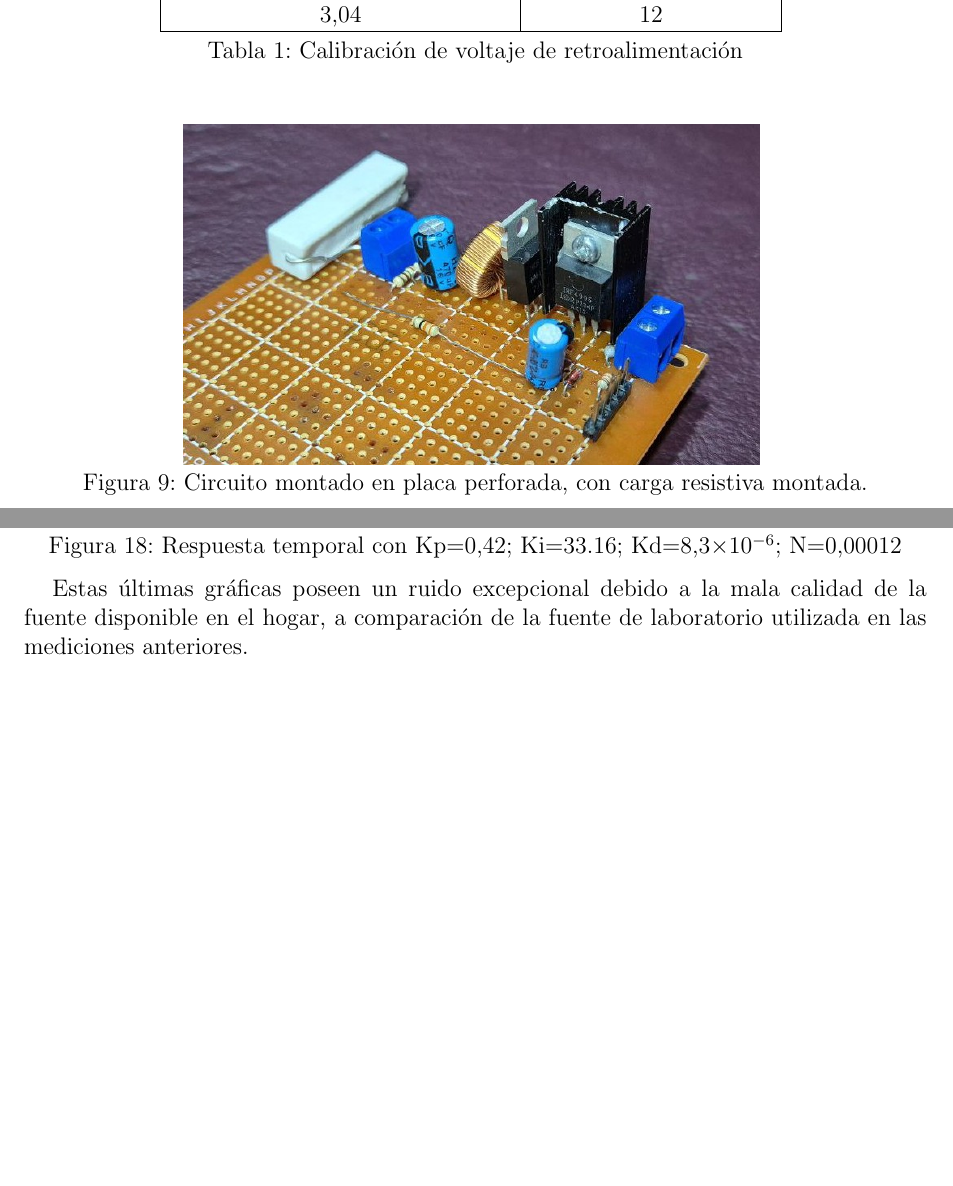
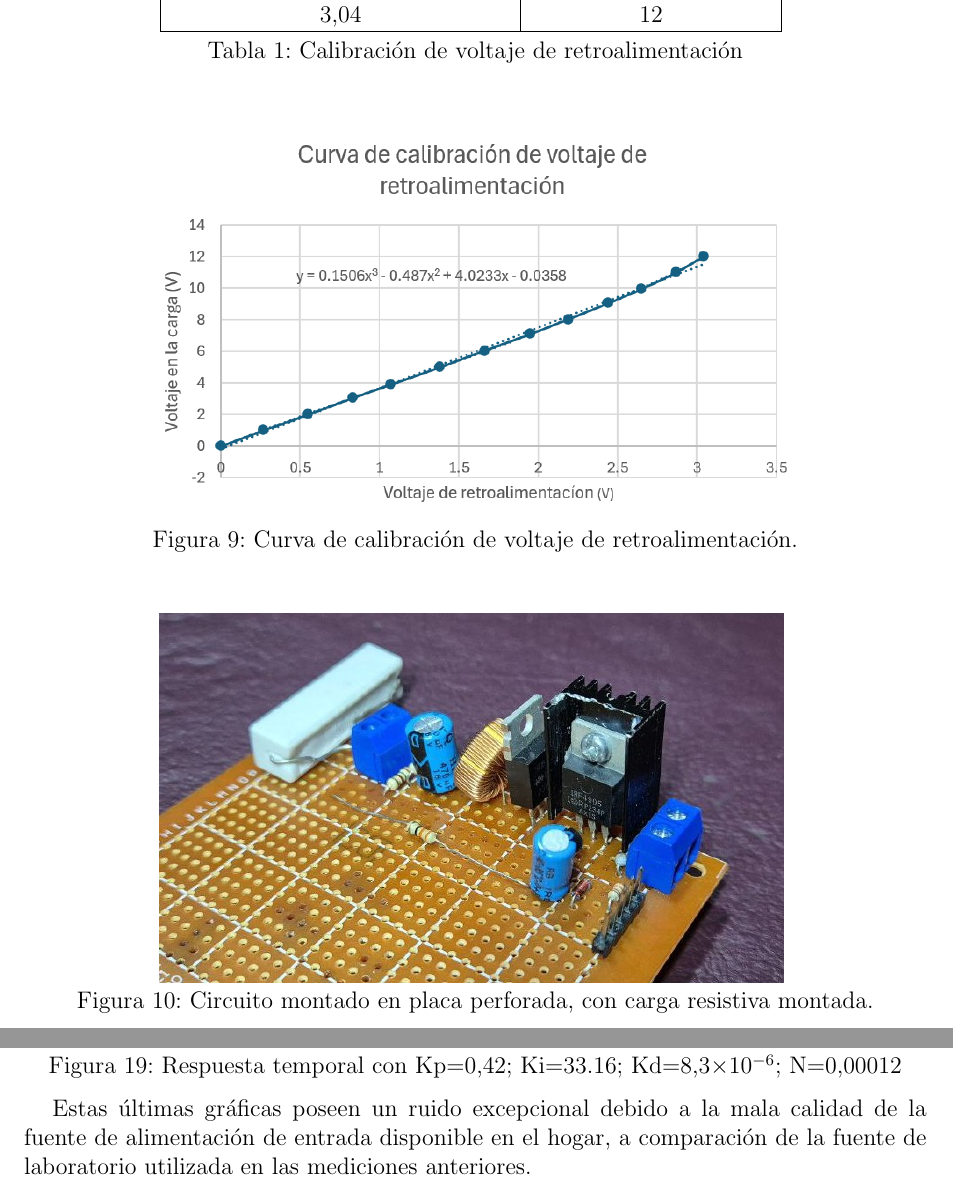
Before and after one commit to MateoCignetti/Buck_SdC_CD, a LaTeX document (Informe/main.tex, which reads Informe/desarrollo.tex): two parts of pages 10 and 16 of 18 before the commit and two parts of pages 10 and 17 of 19 after it, joined at a grey line, cut so that both start at the same text, the shorter picture padded with empty space. Compiled offline with pdfLaTeX.

Commit message:
Retoques y agregar curva de calibración

```diff
--- a/Informe/desarrollo.tex
+++ b/Informe/desarrollo.tex
@@ -384,7 +384,15 @@ tensión de 0 V a 3,3 V. Para ello se realizó una tabla con valores de entrada
 
 \begin{figure}[H]
     \centering
-    \includegraphics[height=6cm]{circuito.jpg}
+    \includegraphics[height=7cm]{curva_calibracion.png}
+    \vspace{-0.25cm}
+    \caption{Curva de calibración de voltaje de retroalimentación.}
+    \label{fig:calibracion}
+\end{figure}
+
+\begin{figure}[H]
+    \centering
+    \includegraphics[height=6.5cm]{circuito.jpg}
     \vspace{-0.25cm}
     \caption{Circuito montado en placa perforada, con carga resistiva montada.}
     \label{fig:circuito}
@@ -763,5 +771,5 @@ A continuación se presentan distintas figuras con diferentes valores de constan
 \end{figure}
 \vspace{-0.5cm}
 
-Estas últimas gráficas poseen un ruido excepcional debido a la mala calidad de la fuente disponible en el hogar,
-a comparación de la fuente de laboratorio utilizada en las mediciones anteriores.
+Estas últimas gráficas poseen un ruido excepcional debido a la mala calidad de la fuente de alimentación
+de entrada disponible en el hogar, a comparación de la fuente de laboratorio utilizada en las mediciones anteriores.
```
Also changed, not shown: Informe/referencias.bib (+3 -3 lines), Informe/Cignetti-Galliano Tp Final SdC.pdf, Informe/figures/curva_calibracion.png (added), Informe/figures/estimado_bode.png (deleted), Informe/figures/grafico_step_matlab.png (deleted).
